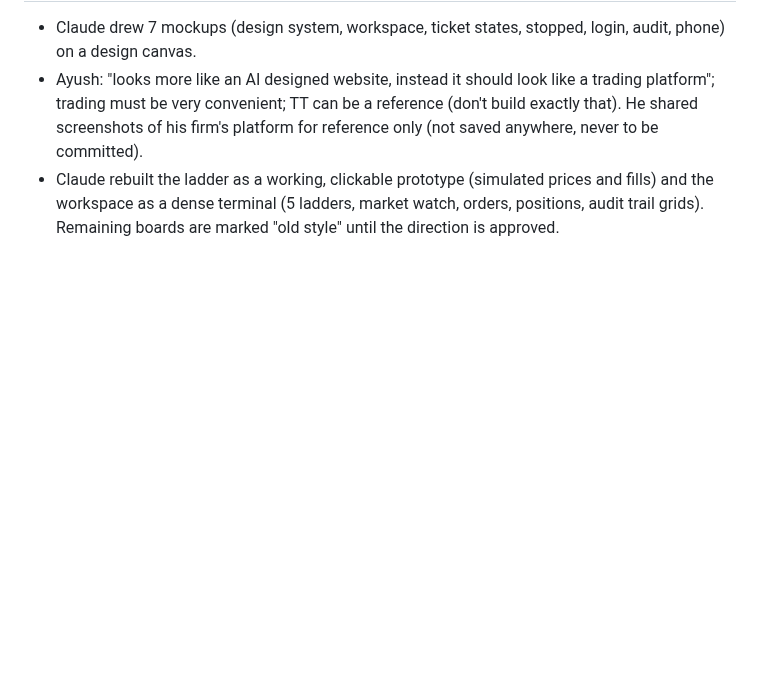
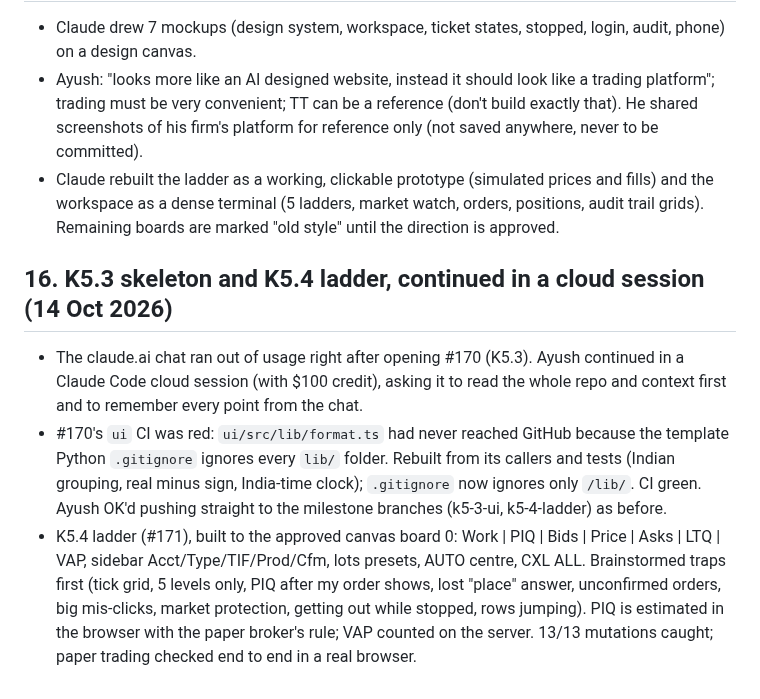
Before and after one commit to ayushsharma05/Laddrix, a Markdown page: context/conversation-log.md, the part around the change. Drawn GitHub-style; blank space fills up the shorter version.

Commit message:
context: K5.3 fixed (#170 green), K5.4 ladder done (#171), next K5.5
Co-Authored-By: Claude Opus 5.5 <noreply@anthropic.com>
Claude-Session: https://claude.ai/code/session_01KypTccM8jkCn7wBHSJuMA9

```diff
--- a/context/conversation-log.md
+++ b/context/conversation-log.md
@@ -92,3 +92,8 @@ A summary of the first long planning conversation (5–12 Oct 2026), in order. I
 - Claude drew 7 mockups (design system, workspace, ticket states, stopped, login, audit, phone) on a design canvas.
 - Ayush: "looks more like an AI designed website, instead it should look like a trading platform"; trading must be very convenient; TT can be a reference (don't build exactly that). He shared screenshots of his firm's platform for reference only (not saved anywhere, never to be committed).
 - Claude rebuilt the ladder as a working, clickable prototype (simulated prices and fills) and the workspace as a dense terminal (5 ladders, market watch, orders, positions, audit trail grids). Remaining boards are marked "old style" until the direction is approved.
+
+## 16. K5.3 skeleton and K5.4 ladder, continued in a cloud session (14 Oct 2026)
+- The claude.ai chat ran out of usage right after opening #170 (K5.3). Ayush continued in a Claude Code cloud session (with $100 credit), asking it to read the whole repo and context first and to remember every point from the chat.
+- #170's `ui` CI was red: `ui/src/lib/format.ts` had never reached GitHub because the template Python `.gitignore` ignores every `lib/` folder. Rebuilt from its callers and tests (Indian grouping, real minus sign, India-time clock); `.gitignore` now ignores only `/lib/`. CI green. Ayush OK'd pushing straight to the milestone branches (k5-3-ui, k5-4-ladder) as before.
+- K5.4 ladder (#171), built to the approved canvas board 0: Work | PIQ | Bids | Price | Asks | LTQ | VAP, sidebar Acct/Type/TIF/Prod/Cfm, lots presets, AUTO centre, CXL ALL. Brainstormed traps first (tick grid, 5 levels only, PIQ after my order shows, lost "place" answer, unconfirmed orders, big mis-clicks, market protection, getting out while stopped, rows jumping). PIQ is estimated in the browser with the paper broker's rule; VAP counted on the server. 13/13 mutations caught; paper trading checked end to end in a real browser.
```
Also changed, not shown: context/status.md (+12 -6 lines), docs/design/kite-architecture.md (+1 -1 lines), context/images/k5-4-ladder.png (added).
